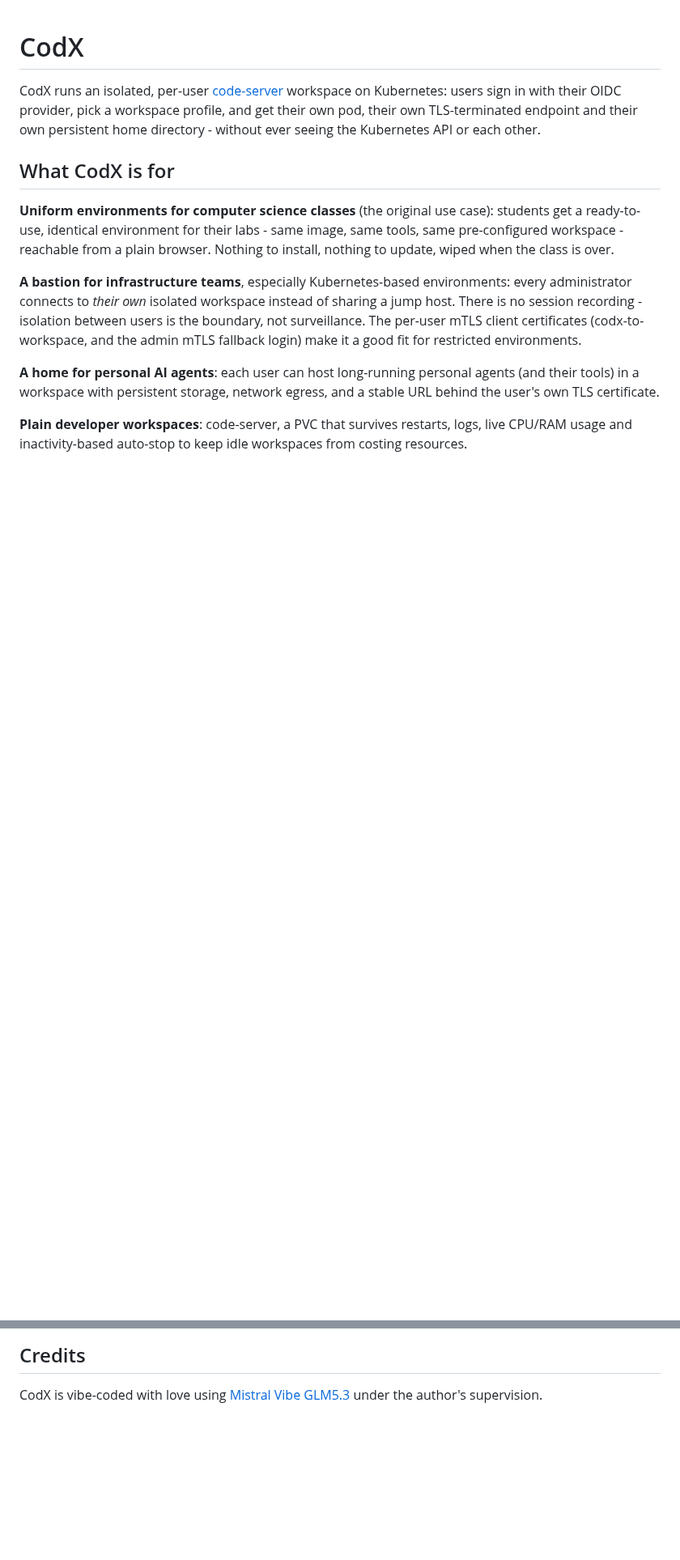
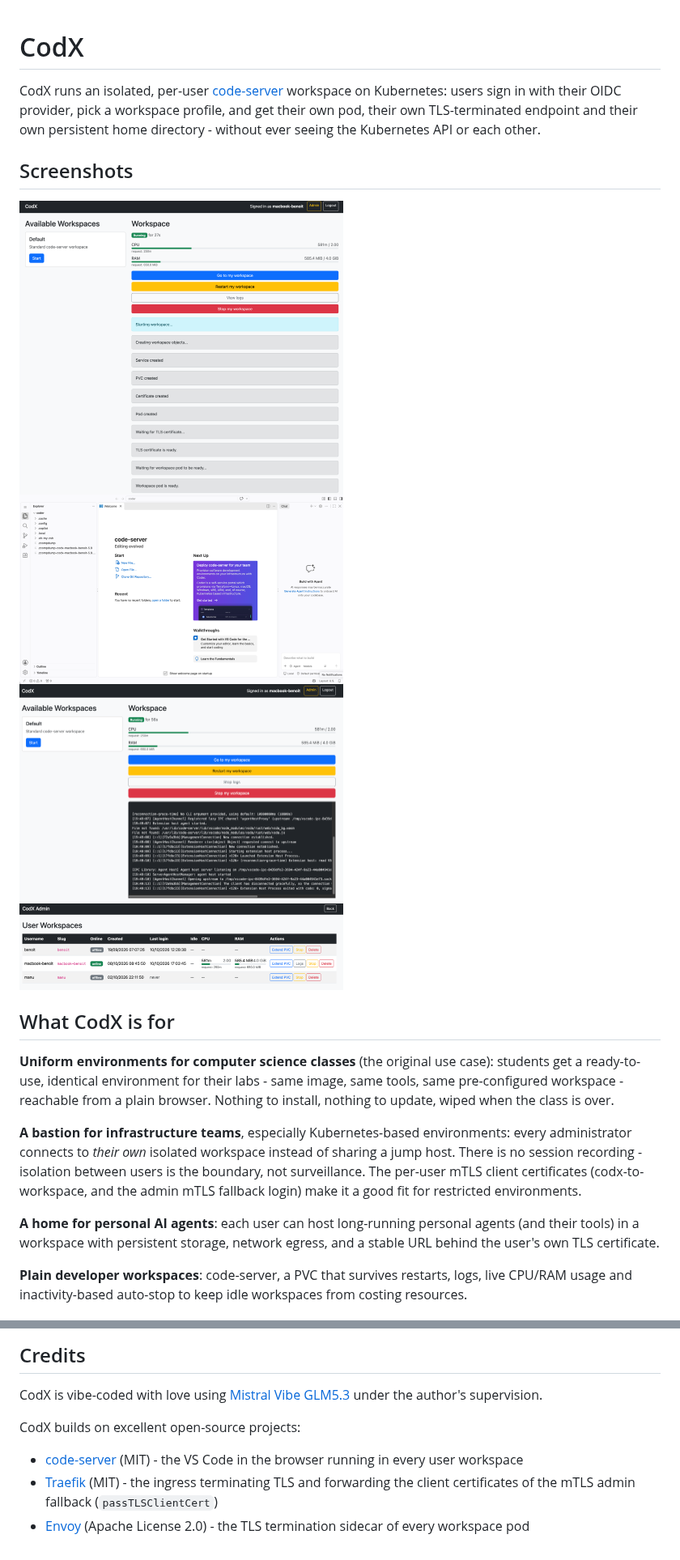
Before and after one commit to captnbp/CodX, a Markdown page: README.md, 2 parts joined by grey strips. Shown at 81% size. GitHub-like rendering; pictures changed too: images/admin.png (added), images/code-server.png (added), images/workspace-creation.png (added); blank space fills up the shorter version.

```diff
--- a/README.md
+++ b/README.md
@@ -5,6 +5,13 @@ workspace on Kubernetes: users sign in with their OIDC provider, pick a
 workspace profile, and get their own pod, their own TLS-terminated endpoint
 and their own persistent home directory - without ever seeing the
 Kubernetes API or each other.
+
+## Screenshots
+
+<a href="images/workspace-creation.png"><img src="images/workspace-creation.png" width="400" alt="The profile picker and the workspace start steps streamed live"></a>
+<a href="images/code-server.png"><img src="images/code-server.png" width="400" alt="The user workspace: code-server running in the browser"></a>
+<a href="images/workspace-logs.png"><img src="images/workspace-logs.png" width="400" alt="Live workspace logs streamed from the user UI"></a>
+<a href="images/admin.png"><img src="images/admin.png" width="400" alt="The admin UI: online status, creation and last-login dates, idle time, CPU/RAM usage and actions"></a>
 
 ## What CodX is for
 
@@ -97,3 +104,13 @@ Copyright (c) 2026 Benoit Pourre.
 
 CodX is vibe-coded with love using [Mistral Vibe GLM5.3](https://mistral.ai)
 under the author's supervision.
+
+CodX builds on excellent open-source projects:
+
+- [code-server](https://github.com/coder/code-server) (MIT) - the VS Code in
+  the browser running in every user workspace
+- [Traefik](https://github.com/traefik/traefik) (MIT) - the ingress
+  terminating TLS and forwarding the client certificates of the mTLS admin
+  fallback (`passTLSClientCert`)
+- [Envoy](https://github.com/envoyproxy/envoy) (Apache License 2.0) - the
+  TLS termination sidecar of every workspace pod
```
Also changed, not shown: charts/codx/README.md (+11 -2 lines).
